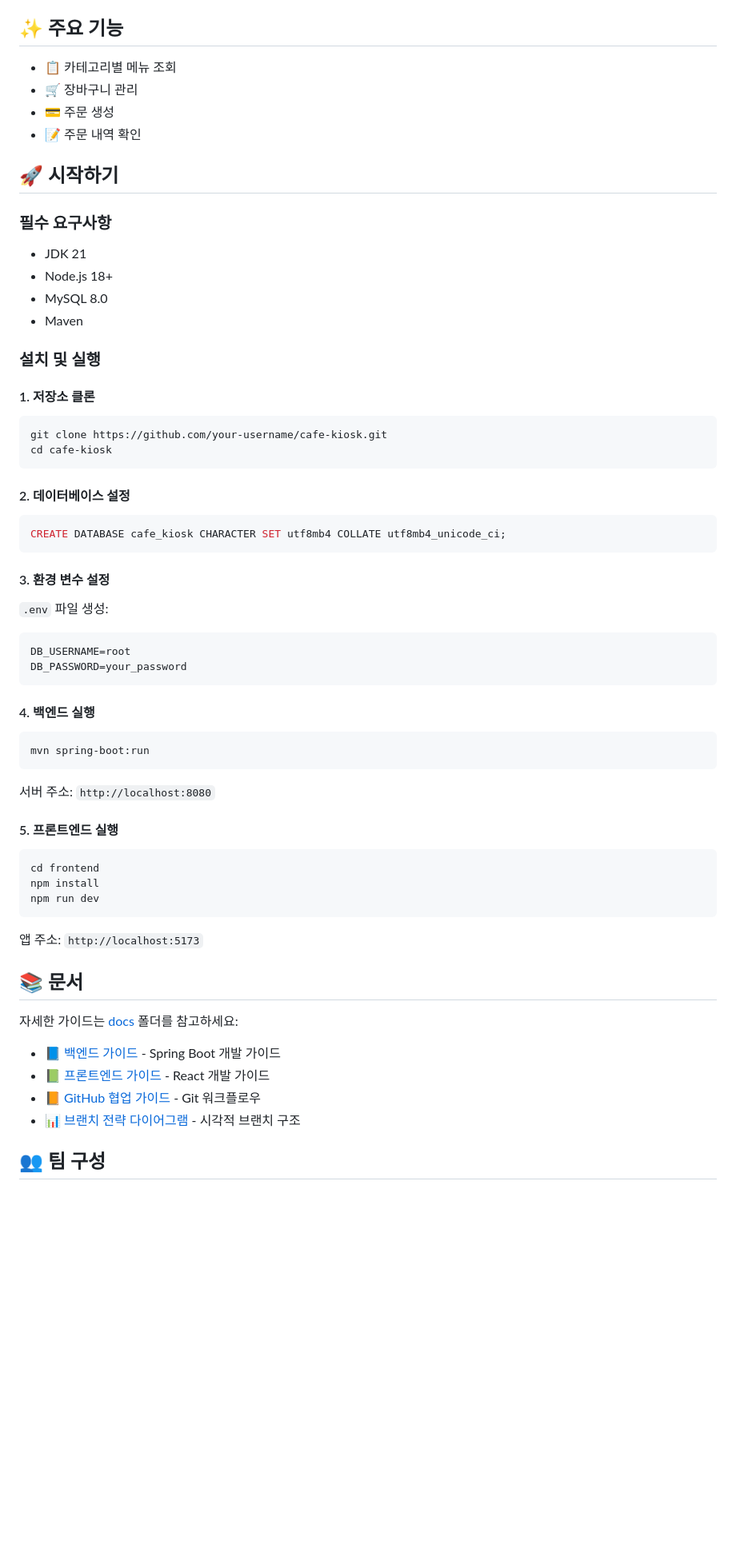
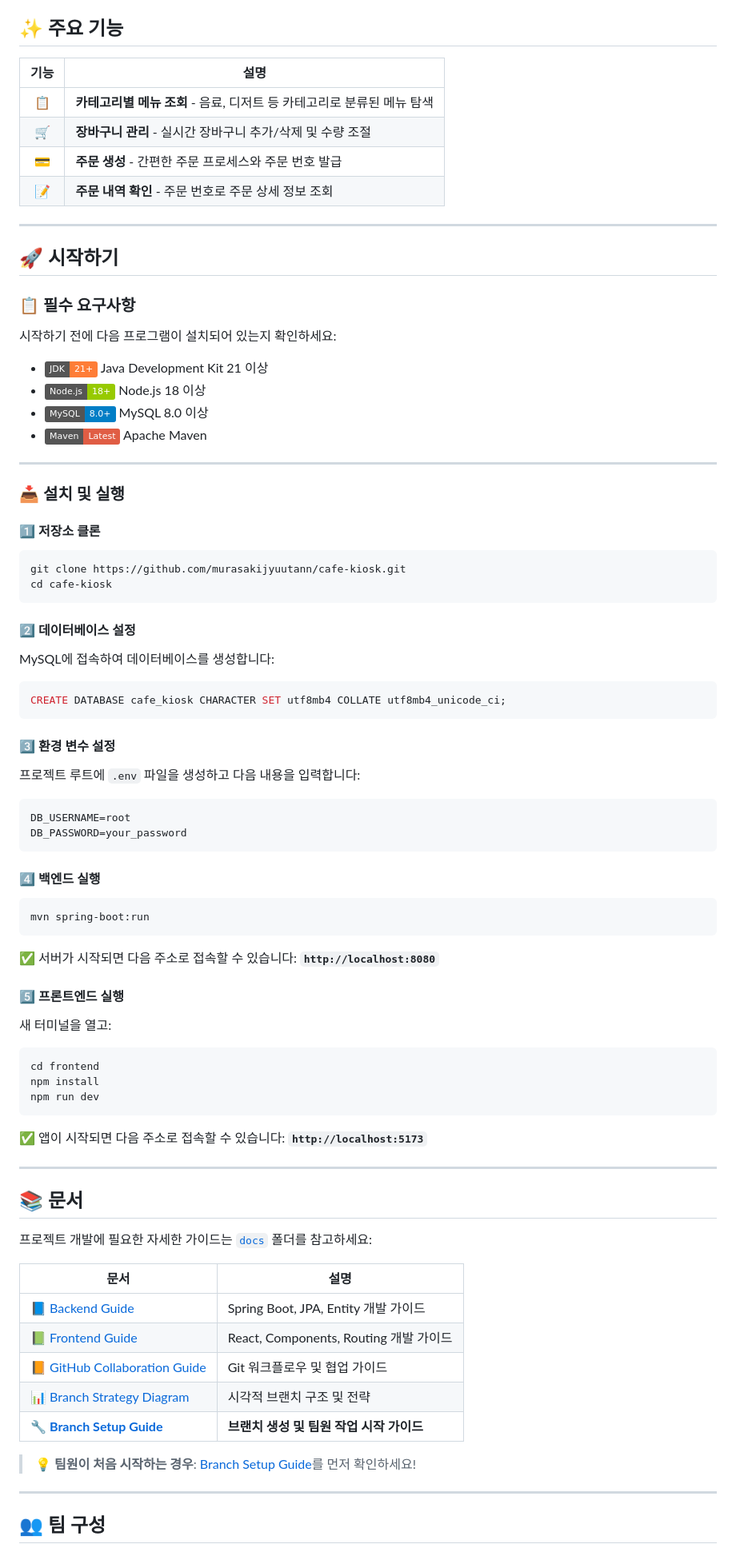
Before and after one commit to murasakijyuutann/cafe_kiosk_full_stack, a Markdown page: README.md, the part around one of its changes. Shown at 80% size. Rendered like a GitHub page; badges without logos; blank space fills up the shorter version.

Commit message:
Revise README for clarity and project details
Updated project description and added badges for technologies used. Enhanced clarity on project goals, requirements, and contribution guidelines.

````diff
--- a/README.md
+++ b/README.md
@@ -24,62 +67,91 @@
 
 ## ✨ 주요 기능
 
-- 📋 카테고리별 메뉴 조회
-- 🛒 장바구니 관리
-- 💳 주문 생성
-- 📝 주문 내역 확인
+| 기능 | 설명 |
+|:---:|------|
+| 📋 | **카테고리별 메뉴 조회** - 음료, 디저트 등 카테고리로 분류된 메뉴 탐색 |
+| 🛒 | **장바구니 관리** - 실시간 장바구니 추가/삭제 및 수량 조절 |
+| 💳 | **주문 생성** - 간편한 주문 프로세스와 주문 번호 발급 |
+| 📝 | **주문 내역 확인** - 주문 번호로 주문 상세 정보 조회 |
+
+---
 
 ## 🚀 시작하기
 
-### 필수 요구사항
+### 📋 필수 요구사항
 
-- JDK 21
-- Node.js 18+
-- MySQL 8.0
-- Maven
+시작하기 전에 다음 프로그램이 설치되어 있는지 확인하세요:
 
-### 설치 및 실행
+- ![Java](https://img.shields.io/badge/JDK-21+-orange) Java Development Kit 21 이상
+- ![Node.js](https://img.shields.io/badge/Node.js-18+-green) Node.js 18 이상
+- ![MySQL](https://img.shields.io/badge/MySQL-8.0+-blue) MySQL 8.0 이상
+- ![Maven](https://img.shields.io/badge/Maven-Latest-red) Apache Maven
 
-#### 1. 저장소 클론
+---
+
+### 📥 설치 및 실행
+
+#### 1️⃣ 저장소 클론
+
 ```bash
-git clone https://github.com/your-username/cafe-kiosk.git
+git clone https://github.com/murasakijyuutann/cafe-kiosk.git
 cd cafe-kiosk
 ```
 
-#### 2. 데이터베이스 설정
+#### 2️⃣ 데이터베이스 설정
+
+MySQL에 접속하여 데이터베이스를 생성합니다:
+
 ```sql
 CREATE DATABASE cafe_kiosk CHARACTER SET utf8mb4 COLLATE utf8mb4_unicode_ci;
 ```
 
-#### 3. 환경 변수 설정
-`.env` 파일 생성:
+#### 3️⃣ 환경 변수 설정
+
+프로젝트 루트에 `.env` 파일을 생성하고 다음 내용을 입력합니다:
+
 ```properties
 DB_USERNAME=root
 DB_PASSWORD=your_password
 ```
 
-#### 4. 백엔드 실행
+#### 4️⃣ 백엔드 실행
+
 ```bash
 mvn spring-boot:run
 ```
-서버 주소: `http://localhost:8080`
 
-#### 5. 프론트엔드 실행
+✅ 서버가 시작되면 다음 주소로 접속할 수 있습니다: **`http://localhost:8080`**
+
+#### 5️⃣ 프론트엔드 실행
+
+새 터미널을 열고:
+
 ```bash
 cd frontend
 npm install
 npm run dev
 ```
-앱 주소: `http://localhost:5173`
+
+✅ 앱이 시작되면 다음 주소로 접속할 수 있습니다: **`http://localhost:5173`**
+
+---
 
 ## 📚 문서
 
-자세한 가이드는 [docs](./docs/) 폴더를 참고하세요:
+프로젝트 개발에 필요한 자세한 가이드는 [`docs`](./docs/) 폴더를 참고하세요:
 
-- [📘 백엔드 가이드](./docs/CAFE_KIOSK_SIMPLE_GUIDE_KR_자바_데이타베이스.md) - Spring Boot 개발 가이드
-- [📗 프론트엔드 가이드](./docs/CAFE_KIOSK_REACT_GUIDE_KR_프론트엔드.md) - React 개발 가이드
-- [📙 GitHub 협업 가이드](./docs/CAFE_KIOSK_GITHUB_COLLABORATION_GUIDE.md) - Git 워크플로우
-- [📊 브랜치 전략 다이어그램](./docs/CAFE_KIOSK_BRANCH_DIAGRAM.md) - 시각적 브랜치 구조
+| 문서 | 설명 |
+|------|------|
+| 📘 [Backend Guide](./docs/CAFE_KIOSK_SIMPLE_GUIDE_KR_자바_데이타베이스.md) | Spring Boot, JPA, Entity 개발 가이드 |
+| 📗 [Frontend Guide](./docs/CAFE_KIOSK_REACT_GUIDE_KR_프론트엔드.md) | React, Components, Routing 개발 가이드 |
+| 📙 [GitHub Collaboration Guide](./docs/CAFE_KIOSK_GITHUB_COLLABORATION_GUIDE.md) | Git 워크플로우 및 협업 가이드 |
+| 📊 [Branch Strategy Diagram](./docs/CAFE_KIOSK_BRANCH_DIAGRAM.md) | 시각적 브랜치 구조 및 전략 |
+| 🔧 [**Branch Setup Guide**](./docs/BRANCH_SETUP_GUIDE.md) | **브랜치 생성 및 팀원 작업 시작 가이드** |
+
+> 💡 **팀원이 처음 시작하는 경우**: [Branch Setup Guide](./docs/BRANCH_SETUP_GUIDE.md)를 먼저 확인하세요!
+
+---
 
 ## 👥 팀 구성
 
````
Also changed, not shown: other parts of README.md (+192 -49 lines).
